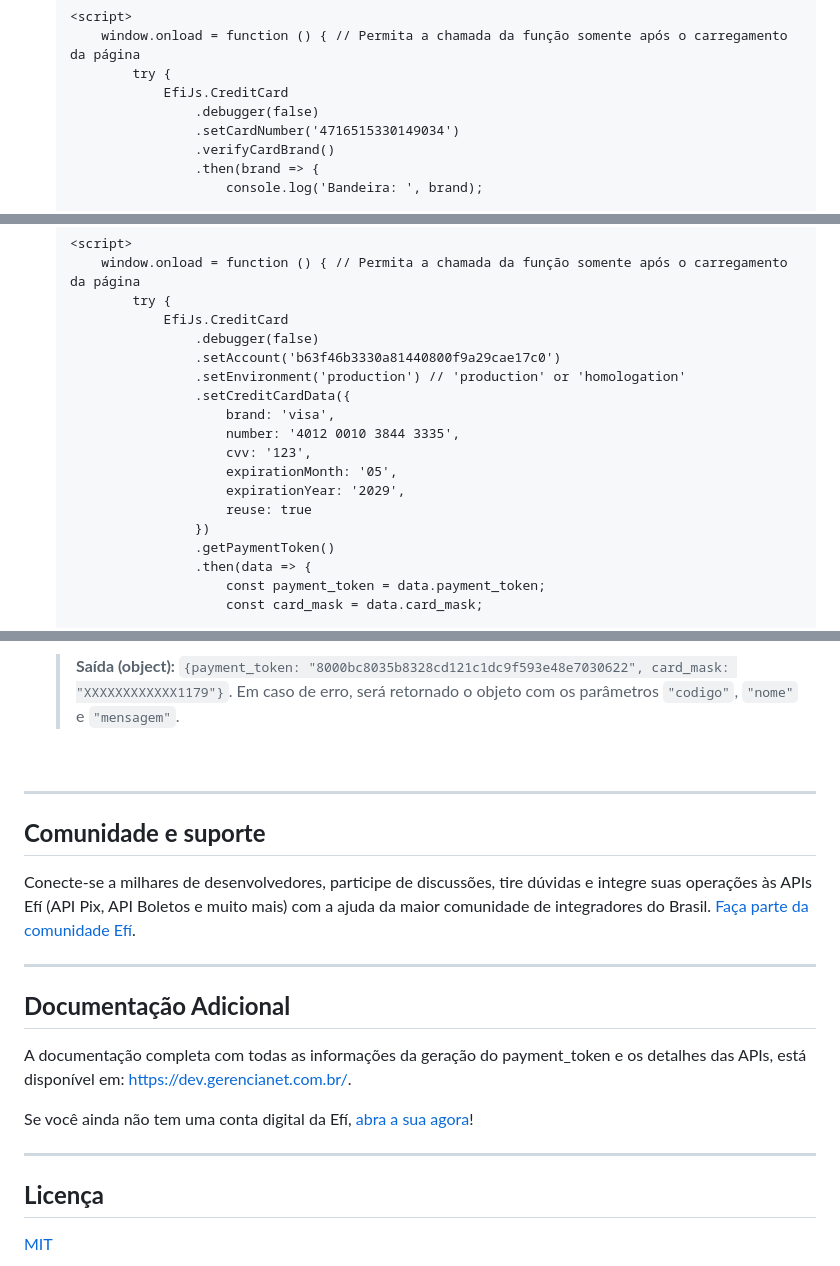
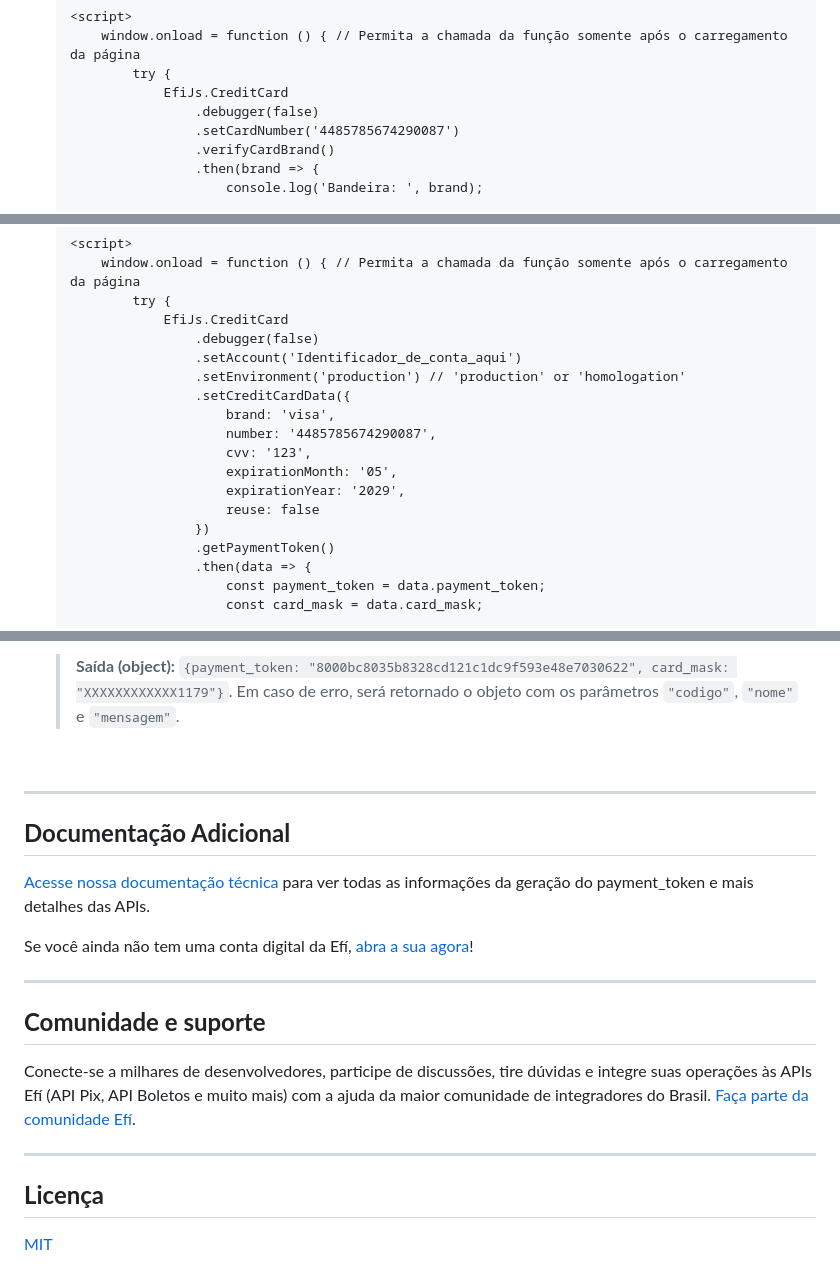
Before and after one commit to efipay/js-payment-token-efi, a Markdown page: README.md, 3 parts joined by grey strips. Rendered like a GitHub page.

Commit message:
📚 docs: Atualizaçao do README

```diff
--- a/README.md
+++ b/README.md
@@ -38,7 +38,7 @@ Este script permitirá executar 3 funções, para **identificar a bandeira** a p
 			try {
 				EfiJs.CreditCard
 					.debugger(false)
-					.setCardNumber('4716515330149034')
+					.setCardNumber('4485785674290087')
 					.verifyCardBrand()
 					.then(brand => {
 						console.log('Bandeira: ', brand);
@@ -107,15 +107,15 @@ Este script permitirá executar 3 funções, para **identificar a bandeira** a p
 			try {
 				EfiJs.CreditCard
 					.debugger(false)
-					.setAccount('b63f46b3330a81440800f9a29cae17c0')
+					.setAccount('Identificador_de_conta_aqui')
 					.setEnvironment('production') // 'production' or 'homologation'
 					.setCreditCardData({
 						brand: 'visa',
-						number: '4012 0010 3844 3335',
+						number: '4485785674290087',
 						cvv: '123',
 						expirationMonth: '05',
 						expirationYear: '2029',
-						reuse: true
+						reuse: false
 					})
 					.getPaymentToken()
 					.then(data => {
@@ -143,17 +143,18 @@ Este script permitirá executar 3 funções, para **identificar a bandeira** a p
 
 ---
 
-## **Comunidade e suporte**
-Conecte-se a milhares de desenvolvedores, participe de discussões, tire dúvidas e integre suas operações às APIs Efí (API Pix, API Boletos e muito mais) com a ajuda da maior comunidade de integradores do Brasil. [Faça parte da comunidade Efí](https://comunidade.sejaefi.com.br/).
-
----
 ## **Documentação Adicional**
 
-A documentação completa com todas as informações da geração do payment_token e os detalhes das APIs, está disponível em: https://dev.gerencianet.com.br/.
+[Acesse nossa documentação técnica](https://sejaefi.com.br/api/) para ver todas as informações da geração do payment_token e mais detalhes das APIs.
 
 Se você ainda não tem uma conta digital da Efí, [abra a sua agora](https://sejaefi.com.br/)!
 
 ---
 
+## **Comunidade e suporte**
+Conecte-se a milhares de desenvolvedores, participe de discussões, tire dúvidas e integre suas operações às APIs Efí (API Pix, API Boletos e muito mais) com a ajuda da maior comunidade de integradores do Brasil. [Faça parte da comunidade Efí](https://comunidade.sejaefi.com.br/).
+
+---
+
 ## **Licença**
 [MIT](LICENSE)
```
Also changed, not shown: other parts of README.md (+1 -1 lines).
